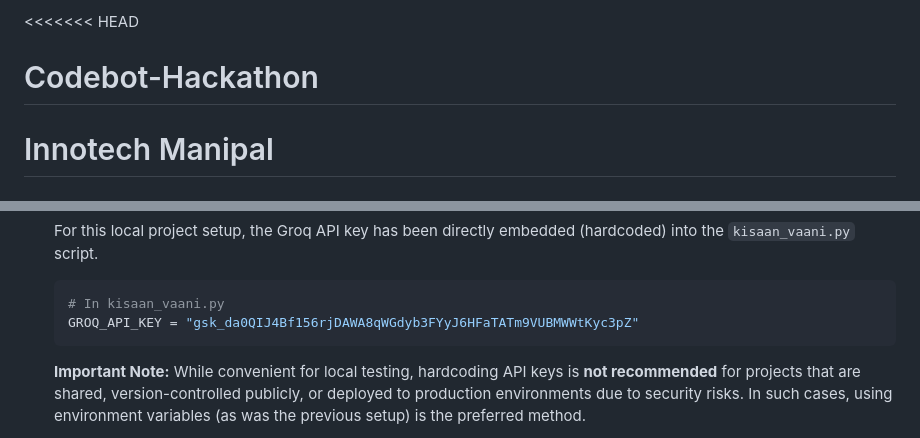
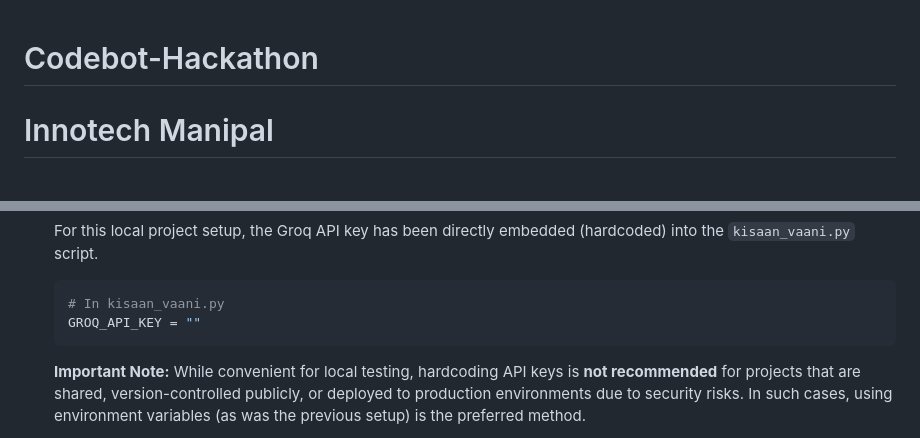
Before and after one commit to AkCodes23/Codebot-Hackathon, a Markdown page: README.md, 2 parts joined by grey strips. GitHub-like rendering.

````diff
--- a/README.md
+++ b/README.md
@@ -1,4 +1,4 @@
-<<<<<<< HEAD
+
 # Codebot-Hackathon
 Innotech Manipal
 =======
@@ -61,7 +61,7 @@ A voice-powered AI assistant designed specifically for farmers, using Groq and p
     For this local project setup, the Groq API key has been directly embedded (hardcoded) into the `kisaan_vaani.py` script.
     ```python
     # In kisaan_vaani.py
-    GROQ_API_KEY = "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"
+    GROQ_API_KEY = ""
     ```
     **Important Note:** While convenient for local testing, hardcoding API keys is **not recommended** for projects that are shared, version-controlled publicly, or deployed to production environments due to security risks. In such cases, using environment variables (as was the previous setup) is the preferred method.
 
````
